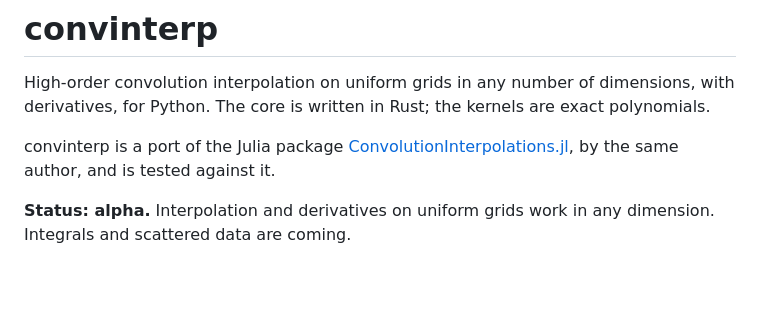
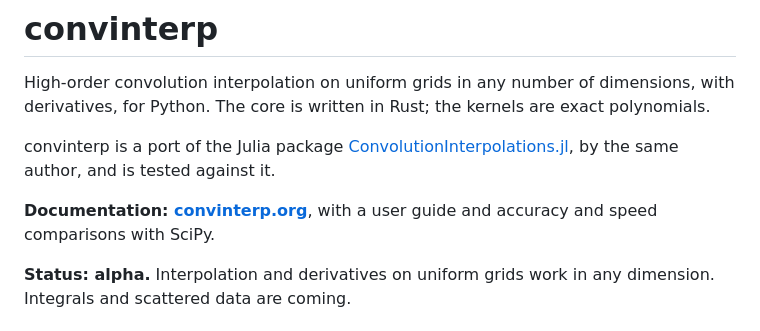
Before and after one commit to NikoBiele/convinterp, a Markdown page: README.md, the part around the change. Rendered like a GitHub page; blank space fills up the shorter version.

Commit message:
README: link to the documentation

```diff
--- a/README.md
+++ b/README.md
@@ -6,6 +6,9 @@ derivatives, for Python. The core is written in Rust; the kernels are exact poly
 convinterp is a port of the Julia package
 [ConvolutionInterpolations.jl](https://github.com/NikoBiele/ConvolutionInterpolations.jl), by the
 same author, and is tested against it.
+
+**Documentation: [convinterp.org](https://convinterp.org)**, with a user guide and accuracy and
+speed comparisons with SciPy.
 
 **Status: alpha.** Interpolation and derivatives on uniform grids work in any dimension.
 Integrals and scattered data are coming.
```
